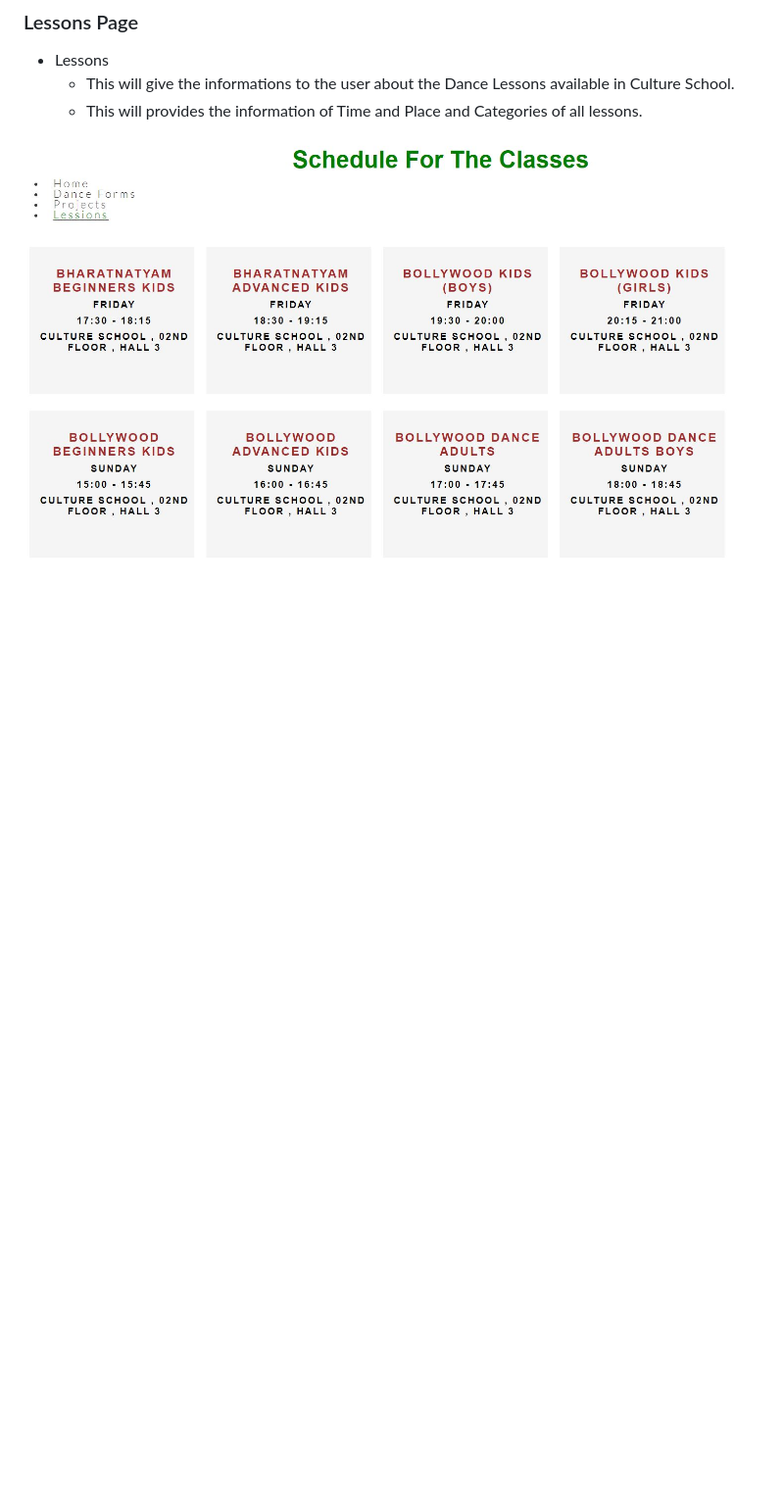
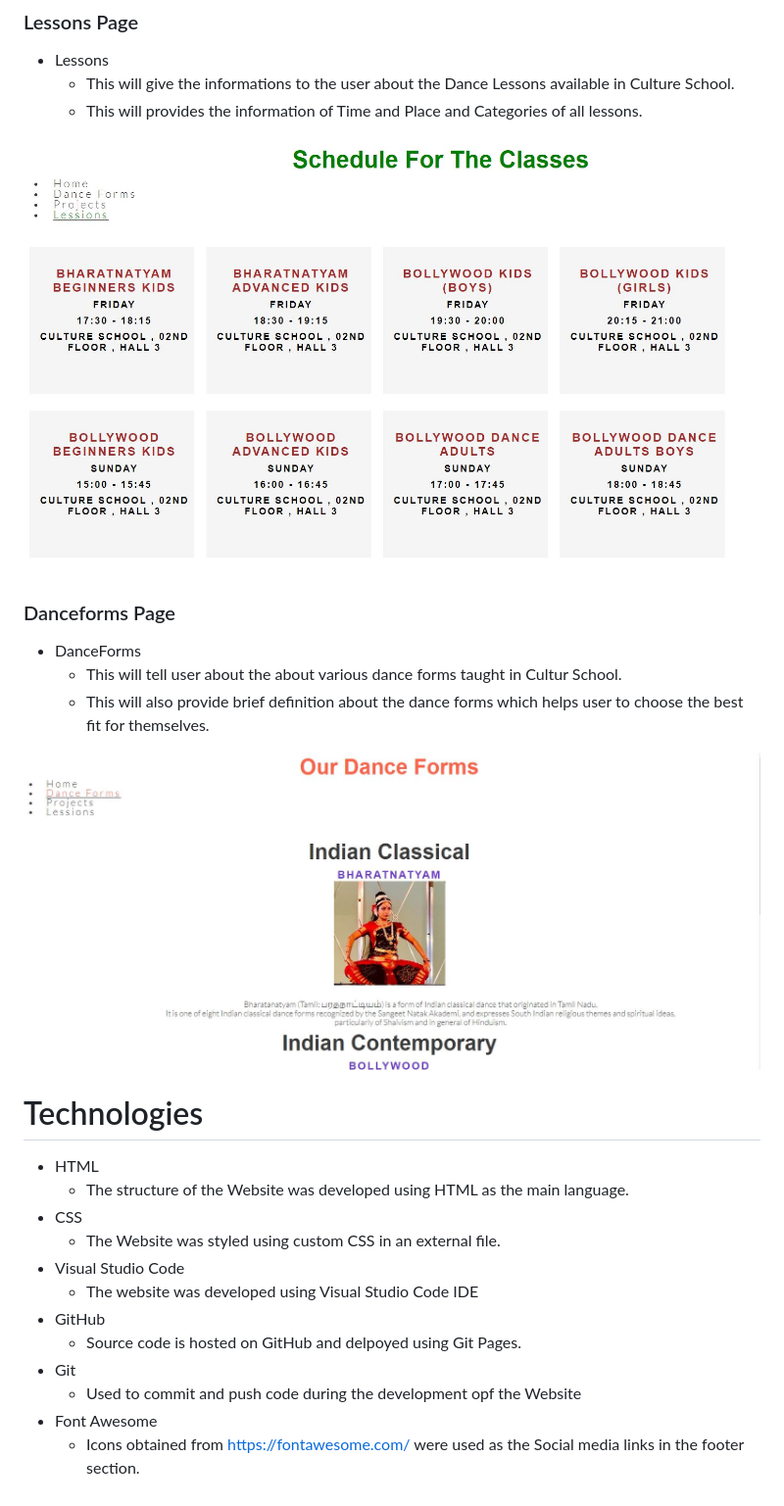
Before and after one commit to Rupa830904/Dance-With-Me, a Markdown page: README.md, the part around the change. Shown: that part at 98% size. Rendered like a GitHub page; pictures changed too: docs/images/Danceforms.JPG (added); blank space fills up the shorter version.

Commit message:
readme images and text

```diff
--- a/README.md
+++ b/README.md
@@ -39,4 +39,31 @@ DANCE WITH RUPA is a website that allows users to know everything about Indian D
     * This will give the informations to the user about the Dance Lessons available in Culture School.
     * This will provides the information of Time and Place and Categories of all lessons.
 
-![Projects](docs/images/Lessons.JPG)
+![Lessons](docs/images/Lessons.JPG)
+
+### Danceforms Page
+* DanceForms
+    * This will tell user about the about various dance forms taught in Cultur School.
+    * This will also provide brief definition about the dance forms which helps user to choose the best fit for themselves.
+
+![DanceForms](docs/images/Danceforms.JPG)
+
+
+
+
+
+
+# Technologies
+
+* HTML
+    * The structure of the Website was developed using HTML as the main language.
+* CSS
+    * The Website was styled using custom CSS in an external file.
+* Visual Studio Code
+    * The website was developed using Visual Studio Code IDE
+* GitHub
+    * Source code is hosted on GitHub and delpoyed using Git Pages.
+* Git
+    * Used to commit and push code during the development opf the Website
+* Font Awesome
+    * Icons obtained from https://fontawesome.com/ were used as the Social media links in the footer section.
```
